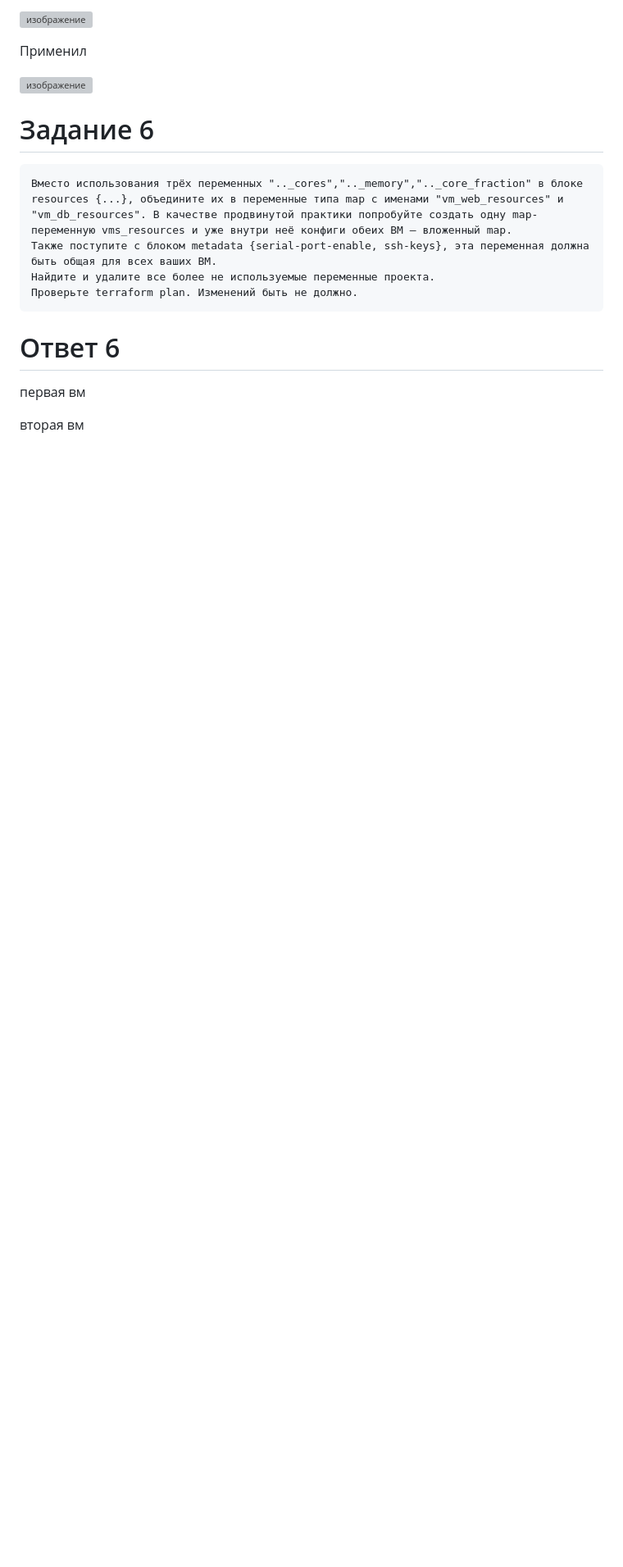
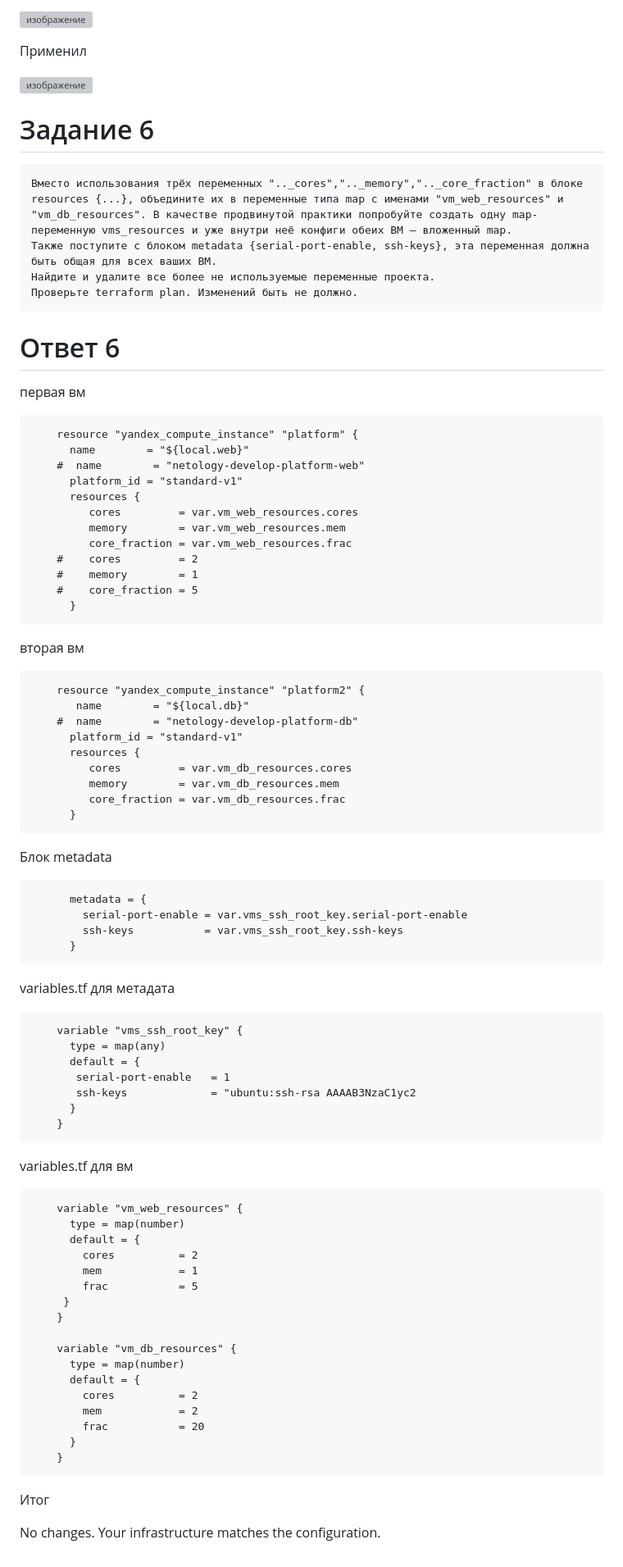
Before and after one commit to Vadim-Nazarov/netologi, a Markdown page: 16 terr/16-2 terr.md, the part around the change. Shown at 82% size. GitHub-like rendering; blank space fills up the shorter version; grey boxes are pictures that could not be loaded.

```diff
--- a/16 terr/16-2 terr.md
+++ b/16 terr/16-2 terr.md
@@ -107,5 +107,73 @@ variables.tf
 
 первая вм
 
+        resource "yandex_compute_instance" "platform" {
+          name        = "${local.web}"
+        #  name        = "netology-develop-platform-web"
+          platform_id = "standard-v1"
+          resources {
+             cores         = var.vm_web_resources.cores
+             memory        = var.vm_web_resources.mem
+             core_fraction = var.vm_web_resources.frac
+        #    cores         = 2
+        #    memory        = 1
+        #    core_fraction = 5
+          }
+
+
 
 вторая вм
+
+        resource "yandex_compute_instance" "platform2" {
+           name        = "${local.db}"
+        #  name        = "netology-develop-platform-db"
+          platform_id = "standard-v1"
+          resources {
+             cores         = var.vm_db_resources.cores
+             memory        = var.vm_db_resources.mem
+             core_fraction = var.vm_db_resources.frac
+          }
+
+
+Блок metadata
+
+          metadata = {
+            serial-port-enable = var.vms_ssh_root_key.serial-port-enable
+            ssh-keys           = var.vms_ssh_root_key.ssh-keys
+          }
+
+
+variables.tf для метадата
+
+        variable "vms_ssh_root_key" {
+          type = map(any)
+          default = {
+           serial-port-enable   = 1
+           ssh-keys             = "ubuntu:ssh-rsa AAAAB3NzaC1yc2
+          }
+        }
+
+variables.tf для вм
+
+
+        variable "vm_web_resources" {
+          type = map(number)
+          default = {
+            cores          = 2
+            mem            = 1
+            frac           = 5
+         }
+        }
+
+        variable "vm_db_resources" {
+          type = map(number)
+          default = {
+            cores          = 2
+            mem            = 2
+            frac           = 20
+          }
+        }
+
+Итог
+
+No changes. Your infrastructure matches the configuration.
```
